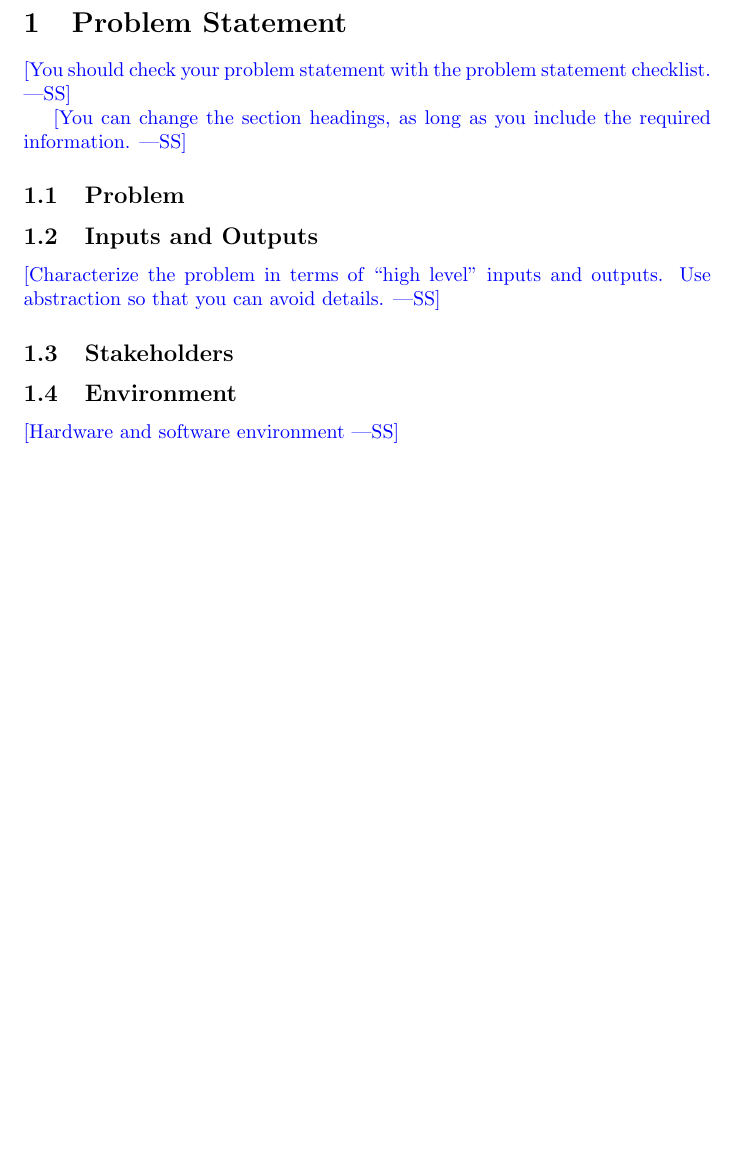
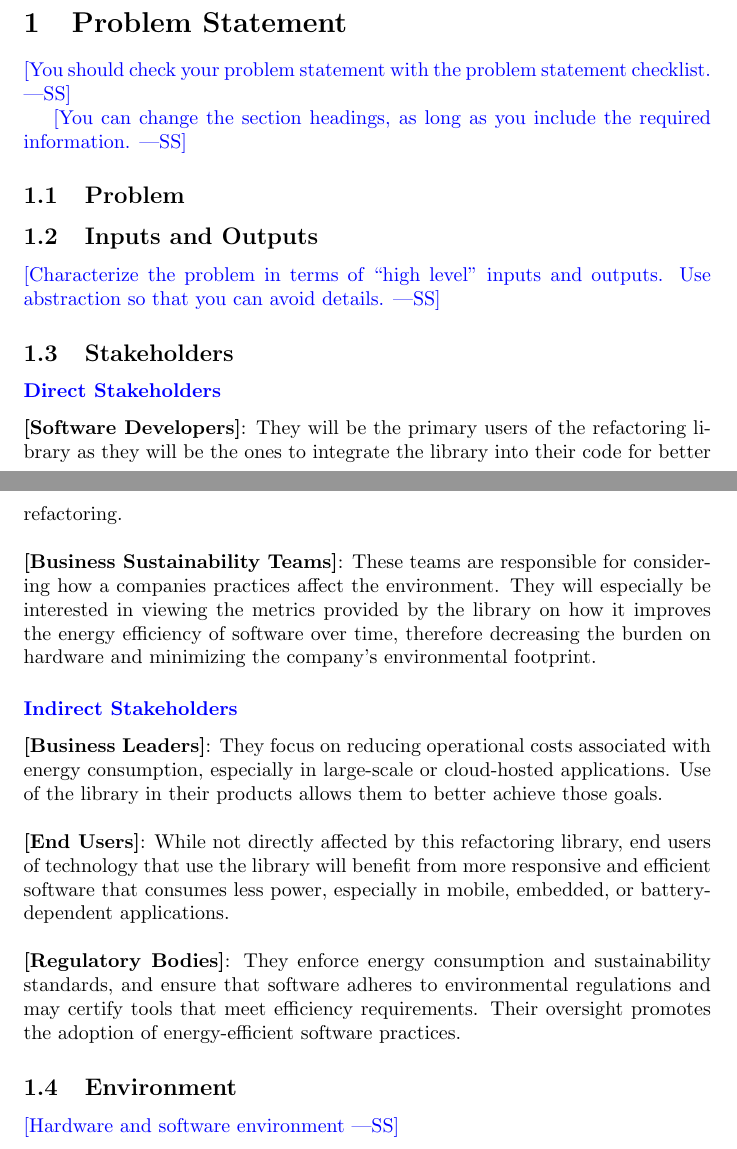
Before and after one commit to ssm-lab/capstone--source-code-optimizer, a LaTeX document (docs/ProblemStatementAndGoals/ProblemStatement.tex): part of page 1 of 3 before the commit and two parts of pages 1 and 2 of 4 after it, the two joined at a grey line, cut so that both start at the same text, the shorter picture padded with empty space. Compiled offline with pdfLaTeX.

Commit message:
Add Stakeholders to ProblemStatement.tex

```diff
--- a/docs/ProblemStatementAndGoals/ProblemStatement.tex
+++ b/docs/ProblemStatementAndGoals/ProblemStatement.tex
@@ -46,6 +46,20 @@ information.}
 Use abstraction so that you can avoid details.}
 
 \subsection{Stakeholders}
+\subsubsection*{\color{blue}{Direct Stakeholders}}
+\textbf{[Software Developers]}: They will be the primary users of the refactoring library as they will be the ones to integrate the library into their code for better refactoring.\\
+
+\noindent
+\textbf{[Business Sustainability Teams]}: These teams are responsible for considering how a companies practices affect the environment. They will especially be interested in viewing the metrics provided by the library on how it improves the energy efficiency of software over time, therefore decreasing the burden on hardware and minimizing the company's environmental footprint.
+
+\subsubsection*{\color{blue}{Indirect Stakeholders}}
+\textbf{[Business Leaders]}: They focus on reducing operational costs associated with energy consumption, especially in large-scale or cloud-hosted applications. Use of the library in their products allows them to better achieve those goals. \\
+
+\noindent
+\textbf{[End Users]}: While not directly affected by this refactoring library, end users of technology that use the library will benefit from more responsive and efficient software that consumes less power, especially in mobile, embedded, or battery-dependent applications. \\
+
+\noindent
+\textbf{[Regulatory Bodies]}: They enforce energy consumption and sustainability standards, and ensure that software adheres to environmental regulations and may certify tools that meet efficiency requirements. Their oversight promotes the adoption of energy-efficient software practices.
 
 \subsection{Environment}
 
```
Also changed, not shown: docs/ProblemStatementAndGoals/ProblemStatement.pdf, docs/ProblemStatementAndGoals/ProblemStatement.tex (2 more changed lines). Lines whose indentation alone changed are shown as unchanged.
